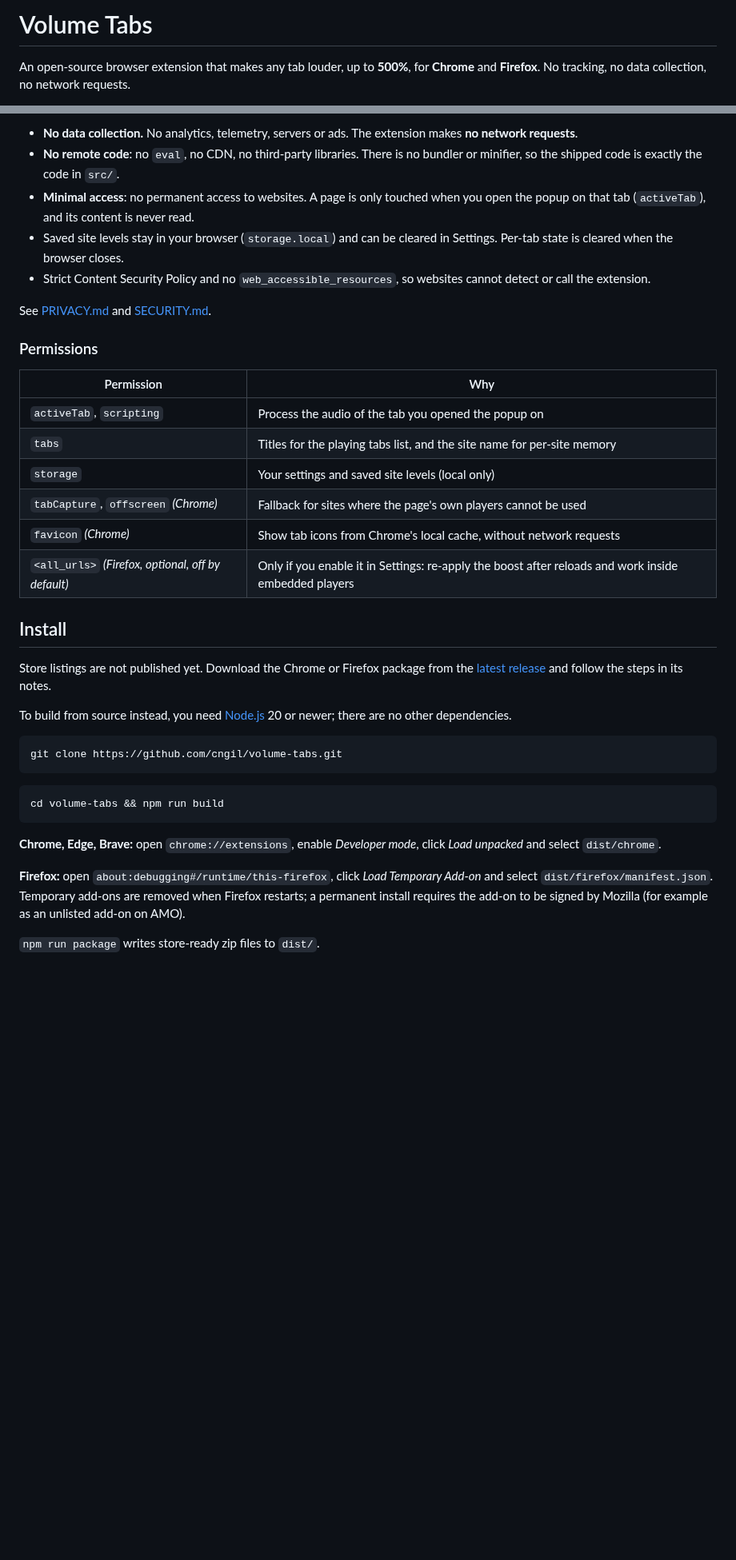
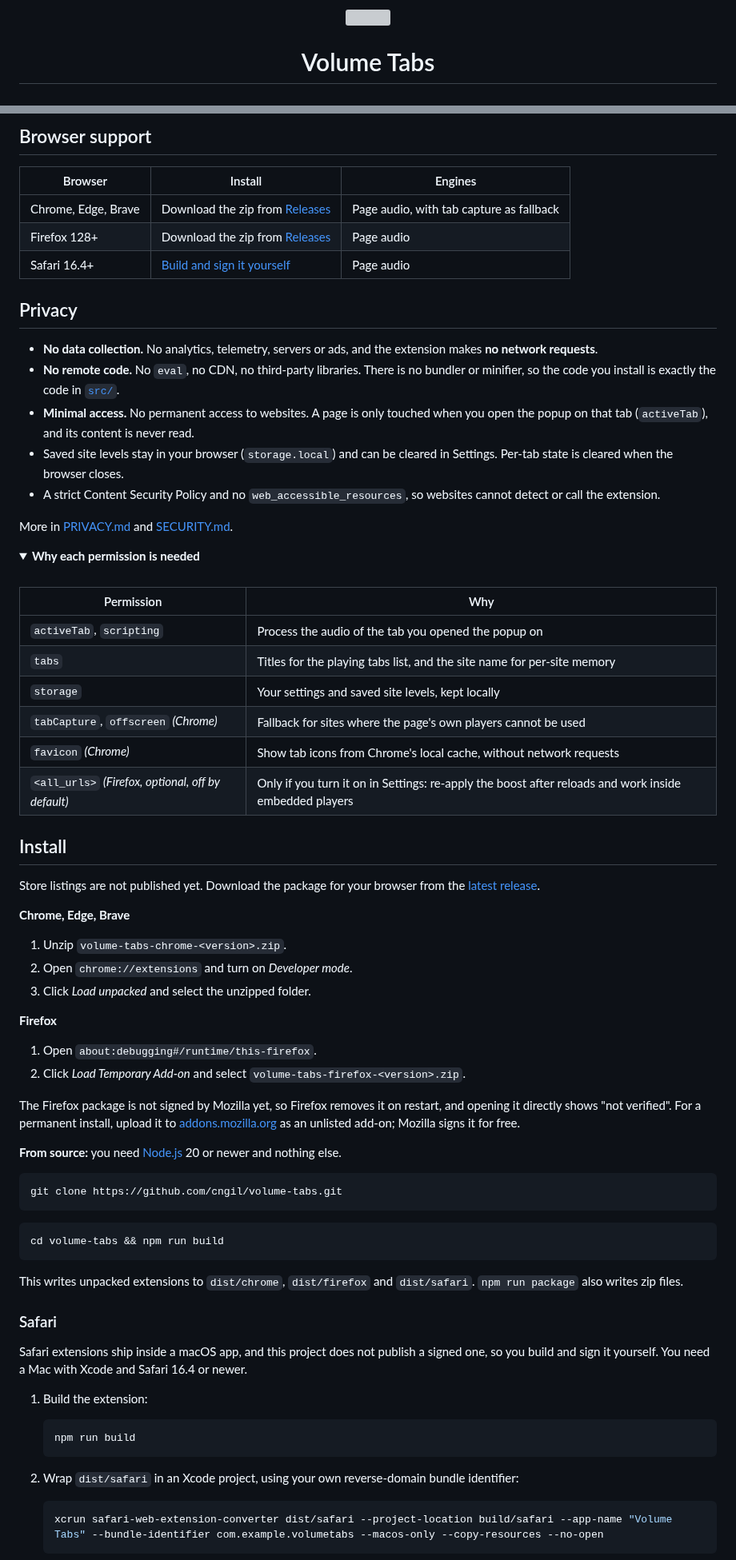
Before and after one commit to cngil/volume-tabs, a Markdown page: README.md, 2 parts joined by grey strips. Shown at 80% size. GitHub-like rendering; folded sections open; blank space fills up the shorter version; grey boxes are pictures that could not be loaded.

Commit message:
docs: redesign README with screenshots and Safari instructions
Co-Authored-By: Claude Opus 5.5 <noreply@anthropic.com>
Claude-Session: https://claude.ai/code/session_01HpdvNBckZY9ZMXfpgd2JUH

````diff
--- a/README.md
+++ b/README.md
@@ -1,5 +1,7 @@
-# Volume Tabs
+<p align="center">
+  <img src="src/icons/icon-128.png" width="72" height="72" alt="">
+</p>
 
-An open-source browser extension that makes any tab louder, up to **500%**, for **Chrome** and **Firefox**. No tracking, no data collection, no network requests.
+<h1 align="center">Volume Tabs</h1>
 
 <p align="center">
@@ -23,28 +50,53 @@ An open-source browser extension that makes any tab louder, up to **500%**, for
 
-- **No data collection.** No analytics, telemetry, servers or ads. The extension makes **no network requests**.
-- **No remote code**: no `eval`, no CDN, no third-party libraries. There is no bundler or minifier, so the shipped code is exactly the code in `src/`.
-- **Minimal access**: no permanent access to websites. A page is only touched when you open the popup on that tab (`activeTab`), and its content is never read.
+## Browser support
+
+| Browser | Install | Engines |
+| --- | --- | --- |
+| Chrome, Edge, Brave | Download the zip from [Releases](https://github.com/cngil/volume-tabs/releases/latest) | Page audio, with tab capture as fallback |
+| Firefox 128+ | Download the zip from [Releases](https://github.com/cngil/volume-tabs/releases/latest) | Page audio |
+| Safari 16.4+ | [Build and sign it yourself](#safari) | Page audio |
+
+## Privacy
+
+- **No data collection.** No analytics, telemetry, servers or ads, and the extension makes **no network requests**.
+- **No remote code.** No `eval`, no CDN, no third-party libraries. There is no bundler or minifier, so the code you install is exactly the code in [`src/`](src).
+- **Minimal access.** No permanent access to websites. A page is only touched when you open the popup on that tab (`activeTab`), and its content is never read.
 - Saved site levels stay in your browser (`storage.local`) and can be cleared in Settings. Per-tab state is cleared when the browser closes.
-- Strict Content Security Policy and no `web_accessible_resources`, so websites cannot detect or call the extension.
+- A strict Content Security Policy and no `web_accessible_resources`, so websites cannot detect or call the extension.
 
-See [PRIVACY.md](PRIVACY.md) and [SECURITY.md](SECURITY.md).
+More in [PRIVACY.md](PRIVACY.md) and [SECURITY.md](SECURITY.md).
 
-### Permissions
+<details>
+<summary><b>Why each permission is needed</b></summary>
+<br>
 
 | Permission | Why |
 | --- | --- |
 | `activeTab`, `scripting` | Process the audio of the tab you opened the popup on |
 | `tabs` | Titles for the playing tabs list, and the site name for per-site memory |
-| `storage` | Your settings and saved site levels (local only) |
+| `storage` | Your settings and saved site levels, kept locally |
 | `tabCapture`, `offscreen` *(Chrome)* | Fallback for sites where the page's own players cannot be used |
 | `favicon` *(Chrome)* | Show tab icons from Chrome's local cache, without network requests |
-| `<all_urls>` *(Firefox, optional, off by default)* | Only if you enable it in Settings: re-apply the boost after reloads and work inside embedded players |
+| `<all_urls>` *(Firefox, optional, off by default)* | Only if you turn it on in Settings: re-apply the boost after reloads and work inside embedded players |
+
+</details>
 
 ## Install
 
-Store listings are not published yet. Download the Chrome or Firefox package from the [latest release](https://github.com/cngil/volume-tabs/releases/latest) and follow the steps in its notes.
+Store listings are not published yet. Download the package for your browser from the [latest release](https://github.com/cngil/volume-tabs/releases/latest).
 
-To build from source instead, you need [Node.js](https://nodejs.org) 20 or newer; there are no other dependencies.
+**Chrome, Edge, Brave**
+1. Unzip `volume-tabs-chrome-<version>.zip`.
+2. Open `chrome://extensions` and turn on *Developer mode*.
+3. Click *Load unpacked* and select the unzipped folder.
+
+**Firefox**
+1. Open `about:debugging#/runtime/this-firefox`.
+2. Click *Load Temporary Add-on* and select `volume-tabs-firefox-<version>.zip`.
+
+The Firefox package is not signed by Mozilla yet, so Firefox removes it on restart, and opening it directly shows "not verified". For a permanent install, upload it to [addons.mozilla.org](https://addons.mozilla.org/developers/) as an unlisted add-on; Mozilla signs it for free.
+
+**From source:** you need [Node.js](https://nodejs.org) 20 or newer and nothing else.
 
 ```bash
 git clone https://github.com/cngil/volume-tabs.git
@@ -54,8 +106,21 @@ git clone https://github.com/cngil/volume-tabs.git
 cd volume-tabs && npm run build
 ```
 
-**Chrome, Edge, Brave:** open `chrome://extensions`, enable *Developer mode*, click *Load unpacked* and select `dist/chrome`.
+This writes unpacked extensions to `dist/chrome`, `dist/firefox` and `dist/safari`. `npm run package` also writes zip files.
 
-**Firefox:** open `about:debugging#/runtime/this-firefox`, click *Load Temporary Add-on* and select `dist/firefox/manifest.json`. Temporary add-ons are removed when Firefox restarts; a permanent install requires the add-on to be signed by Mozilla (for example as an unlisted add-on on AMO).
+### Safari
 
-`npm run package` writes store-ready zip files to `dist/`.
+Safari extensions ship inside a macOS app, and this project does not publish a signed one, so you build and sign it yourself. You need a Mac with Xcode and Safari 16.4 or newer.
+
+1. Build the extension:
+
+   ```bash
+   npm run build
+   ```
+
+2. Wrap `dist/safari` in an Xcode project, using your own reverse-domain bundle identifier:
+
+   ```bash
+   xcrun safari-web-extension-converter dist/safari --project-location build/safari --app-name "Volume Tabs" --bundle-identifier com.example.volumetabs --macos-only --copy-resources --no-open
+   ```
+
````
Also changed, not shown: other parts of README.md (+55 -20 lines), DESIGN.md (+3 -3 lines), PRODUCT.md (+2 -2 lines), docs/hero.png (added), docs/settings.png (added).
